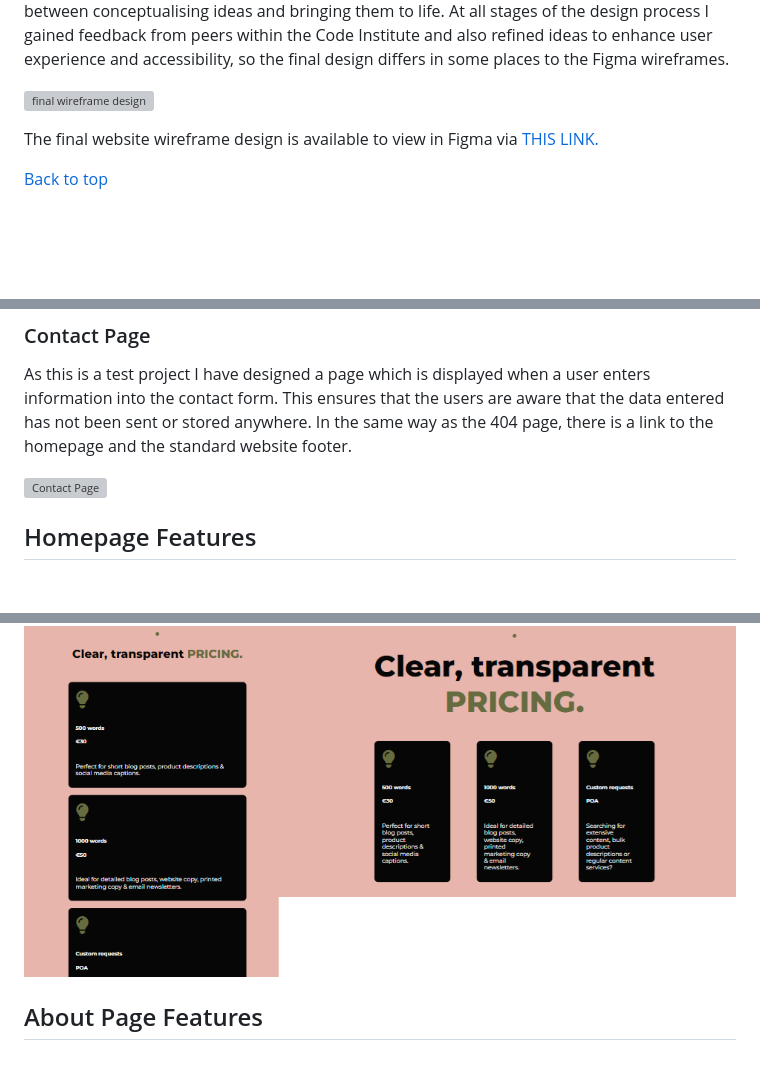
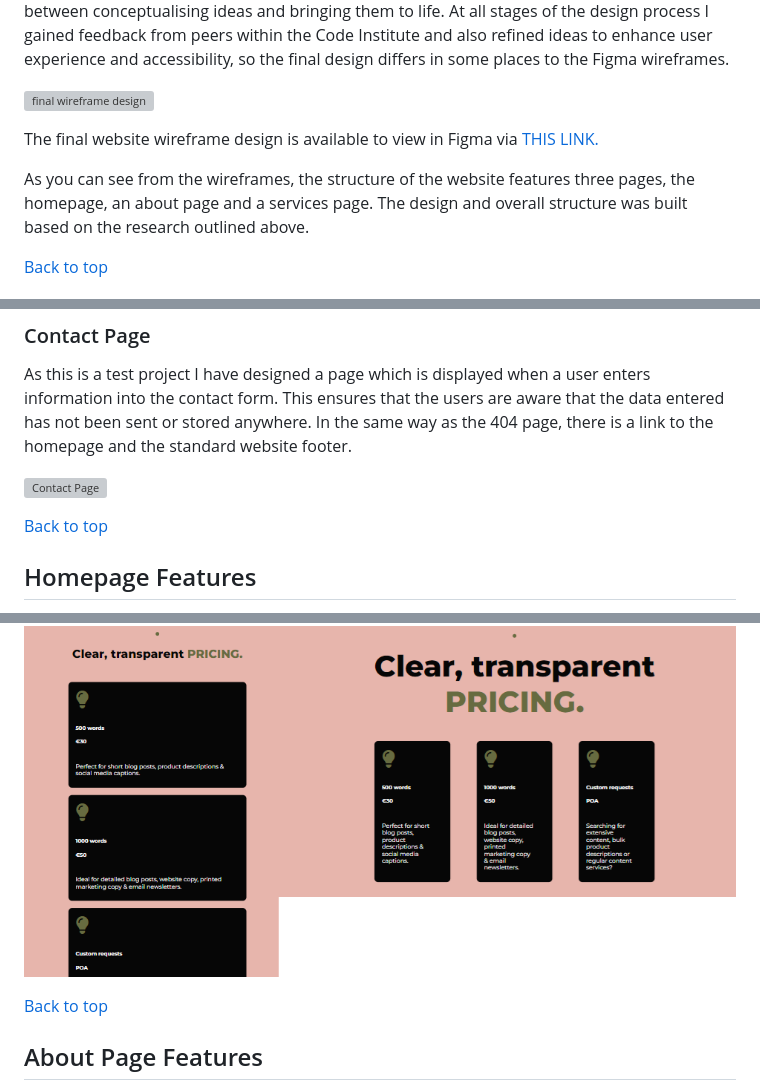
Before and after one commit to SophieMcGee/sophie-mcgee-copywriting, a Markdown page: README.md, 3 parts joined by grey strips. GitHub-like rendering; blank space fills up the shorter version; grey boxes are pictures that could not be loaded.

```diff
--- a/README.md
+++ b/README.md
@@ -259,6 +265,8 @@ I believe that attention to detail in the surface design stage contributes to a
 ![final wireframe design](assets/readme-images/wireframe-final-design.png)
 
 The final website wireframe design is available to view in Figma via <a href="https://www.figma.com/file/dP3mcDa6YHL56k4QnIUwAD/Sophie-McGee-Copywriting-Homepage-Desktop-Design?type=design&node-id=0%3A1&mode=design&t=7bPvVV6uK0r9t8WO-1" target="_blank" rel="noopener">THIS LINK.</a>
+
+As you can see from the wireframes, the structure of the website features three pages, the homepage, an about page and a services page. The design and overall structure was built based on the research outlined above.
 
 [Back to top](<#contents>)
 
@@ -349,6 +357,8 @@ As this is a test project I have designed a page which is displayed when a user
 
 ![Contact Page](assets/readme-images/contact-page.png)
 
+[Back to top](<#contents>)
+
 ## Homepage Features
 
 In addition to the generic features outlined above, the main homepage of the website is designed with the following features:
@@ -371,6 +381,7 @@ The "Pricing" section provides transparent and straightforward options for clien
 
 ![Pricing Section](assets/readme-images/pricing-section-homepage.png)
 
+[Back to top](<#contents>)
 
 ## About Page Features
 
```
Also changed, not shown: other parts of README.md (+31 -1 lines).
